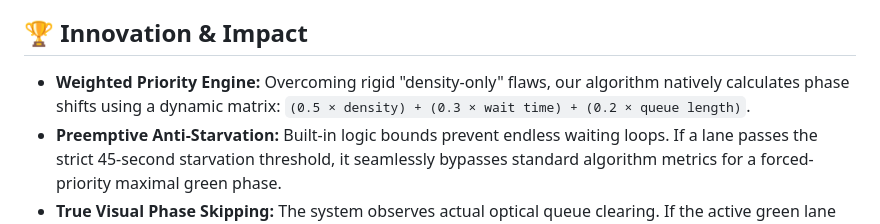
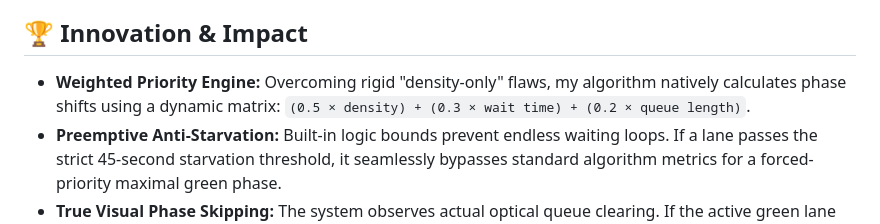
Before and after one commit to vaishnavi-ctrl-jpg/SIGNAL-X, a Markdown page: README.md, the part around the change. GitHub-like rendering.

Commit message:
personal voice update

```diff
--- a/README.md
+++ b/README.md
@@ -14,7 +14,7 @@
 Current urban traffic systems are static, relying on fixed, pre-programmed timers that cause unnecessary congestion and increased carbon emissions. **SIGNAL.X** transforms city infrastructure into a dynamic, intelligent network using an **autonomous multi-agent system** that optimizes traffic flow in real-time via live lane density analysis and adaptive signal control.
 
 ## 🏆 Innovation & Impact
-- **Weighted Priority Engine:** Overcoming rigid "density-only" flaws, our algorithm natively calculates phase shifts using a dynamic matrix: `(0.5 × density) + (0.3 × wait time) + (0.2 × queue length)`.
+- **Weighted Priority Engine:** Overcoming rigid "density-only" flaws, my algorithm natively calculates phase shifts using a dynamic matrix: `(0.5 × density) + (0.3 × wait time) + (0.2 × queue length)`.
 - **Preemptive Anti-Starvation:** Built-in logic bounds prevent endless waiting loops. If a lane passes the strict 45-second starvation threshold, it seamlessly bypasses standard algorithm metrics for a forced-priority maximal green phase.
 - **True Visual Phase Skipping:** The system observes actual optical queue clearing. If the active green lane clears its congestion while the perpendicular lane is queued, it executes immediate phase termination to boost throughput by 25%.
 - **Robust Explainable AI (XAI):** Features transparent AI agent behavior logging (displaying Score, Queue, and Wait triggers directly in UI), ensuring every signal state change is fully auditable and trustworthy.
```
